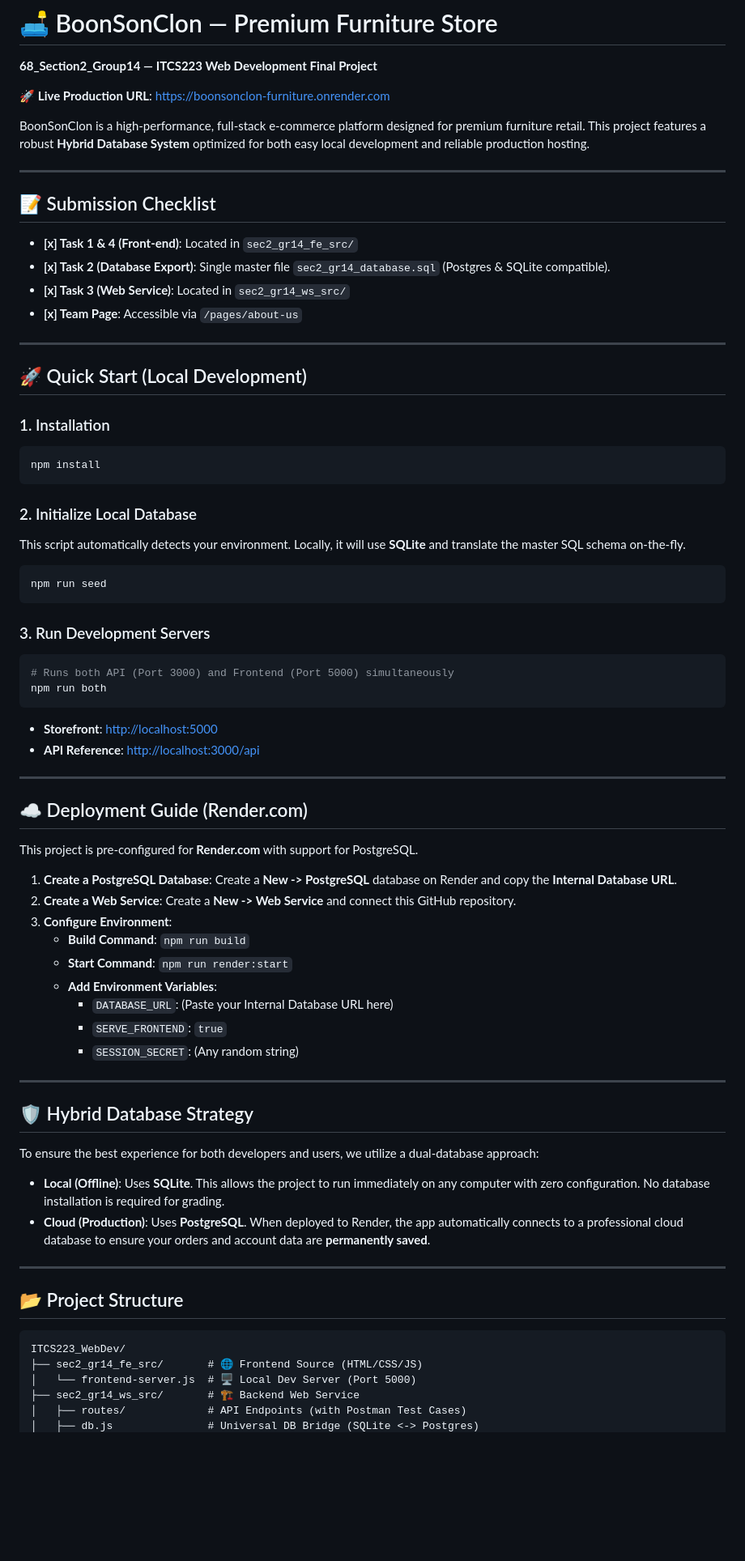
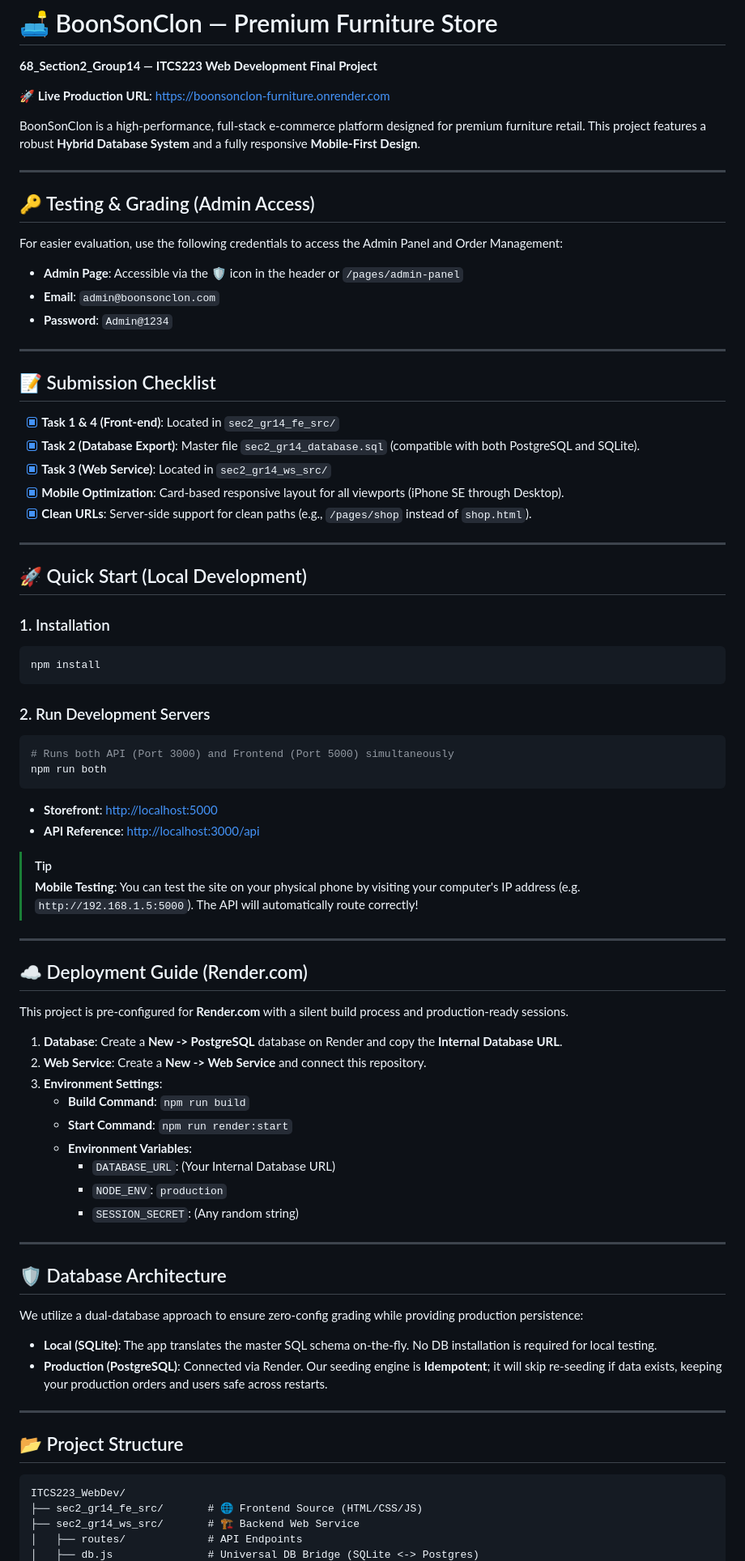
Before and after one commit to Sakkaraj/ITCS223_WebDev, a Markdown page: README.md, the part around one of its changes. Shown at 81% size. Drawn GitHub-style; blank space fills up the shorter version.

Commit message:
docs: update readme with testing credentials and deployment guide

````diff
--- a/README.md
+++ b/README.md
@@ -3,15 +3,25 @@
 
 🚀 **Live Production URL**: [https://boonsonclon-furniture.onrender.com](https://boonsonclon-furniture.onrender.com)
 
-BoonSonClon is a high-performance, full-stack e-commerce platform designed for premium furniture retail. This project features a robust **Hybrid Database System** optimized for both easy local development and reliable production hosting.
+BoonSonClon is a high-performance, full-stack e-commerce platform designed for premium furniture retail. This project features a robust **Hybrid Database System** and a fully responsive **Mobile-First Design**.
+
+---
+
+## 🔑 Testing & Grading (Admin Access)
+For easier evaluation, use the following credentials to access the Admin Panel and Order Management:
+
+- **Admin Page**: Accessible via the 🛡️ icon in the header or `/pages/admin-panel`
+- **Email**: `admin@boonsonclon.com`
+- **Password**: `Admin@1234`
 
 ---
 
 ## 📝 Submission Checklist
-- **[x] Task 1 & 4 (Front-end)**: Located in `sec2_gr14_fe_src/`
-- **[x] Task 2 (Database Export)**: Single master file `sec2_gr14_database.sql` (Postgres & SQLite compatible).
-- **[x] Task 3 (Web Service)**: Located in `sec2_gr14_ws_src/`
-- **[x] Team Page**: Accessible via `/pages/about-us`
+- [x] **Task 1 & 4 (Front-end)**: Located in `sec2_gr14_fe_src/`
+- [x] **Task 2 (Database Export)**: Master file `sec2_gr14_database.sql` (compatible with both PostgreSQL and SQLite).
+- [x] **Task 3 (Web Service)**: Located in `sec2_gr14_ws_src/`
+- [x] **Mobile Optimization**: Card-based responsive layout for all viewports (iPhone SE through Desktop).
+- [x] **Clean URLs**: Server-side support for clean paths (e.g., `/pages/shop` instead of `shop.html`).
 
 ---
 
@@ -22,13 +32,7 @@ BoonSonClon is a high-performance, full-stack e-commerce platform designed for p
 npm install
 ```
 
-### 2. Initialize Local Database
-This script automatically detects your environment. Locally, it will use **SQLite** and translate the master SQL schema on-the-fly.
-```bash
-npm run seed
-```
-
-### 3. Run Development Servers
+### 2. Run Development Servers
 ```bash
 # Runs both API (Port 3000) and Frontend (Port 5000) simultaneously
 npm run both
@@ -36,28 +40,31 @@ npm run both
 - **Storefront**: [http://localhost:5000](http://localhost:5000)
 - **API Reference**: [http://localhost:3000/api](http://localhost:3000/api)
 
+> [!TIP]
+> **Mobile Testing**: You can test the site on your physical phone by visiting your computer's IP address (e.g. `http://192.168.1.5:5000`). The API will automatically route correctly!
+
 ---
 
 ## ☁️ Deployment Guide (Render.com)
 
-This project is pre-configured for **Render.com** with support for PostgreSQL.
+This project is pre-configured for **Render.com** with a silent build process and production-ready sessions.
 
-1.  **Create a PostgreSQL Database**: Create a **New -> PostgreSQL** database on Render and copy the **Internal Database URL**.
-2.  **Create a Web Service**: Create a **New -> Web Service** and connect this GitHub repository.
-3.  **Configure Environment**:
+1.  **Database**: Create a **New -> PostgreSQL** database on Render and copy the **Internal Database URL**.
+2.  **Web Service**: Create a **New -> Web Service** and connect this repository.
+3.  **Environment Settings**:
     - **Build Command**: `npm run build`
     - **Start Command**: `npm run render:start`
-    - **Add Environment Variables**:
-        - `DATABASE_URL`: (Paste your Internal Database URL here)
-        - `SERVE_FRONTEND`: `true`
+    - **Environment Variables**:
+        - `DATABASE_URL`: (Your Internal Database URL)
+        - `NODE_ENV`: `production`
         - `SESSION_SECRET`: (Any random string)
 
 ---
 
-## 🛡️ Hybrid Database Strategy
-To ensure the best experience for both developers and users, we utilize a dual-database approach:
-- **Local (Offline)**: Uses **SQLite**. This allows the project to run immediately on any computer with zero configuration. No database installation is required for grading.
-- **Cloud (Production)**: Uses **PostgreSQL**. When deployed to Render, the app automatically connects to a professional cloud database to ensure your orders and account data are **permanently saved**.
+## 🛡️ Database Architecture
+We utilize a dual-database approach to ensure zero-config grading while providing production persistence:
+- **Local (SQLite)**: The app translates the master SQL schema on-the-fly. No DB installation is required for local testing.
+- **Production (PostgreSQL)**: Connected via Render. Our seeding engine is **Idempotent**; it will skip re-seeding if data exists, keeping your production orders and users safe across restarts.
 
 ---
 
@@ -65,7 +72,6 @@ To ensure the best experience for both developers and users, we utilize a dual-d
 ```text
 ITCS223_WebDev/
 ├── sec2_gr14_fe_src/       # 🌐 Frontend Source (HTML/CSS/JS)
-│   └── frontend-server.js  # 🖥️ Local Dev Server (Port 5000)
 ├── sec2_gr14_ws_src/       # 🏗️ Backend Web Service
-│   ├── routes/             # API Endpoints (with Postman Test Cases)
+│   ├── routes/             # API Endpoints
 │   ├── db.js               # Universal DB Bridge (SQLite <-> Postgres)
````
Also changed, not shown: other parts of README.md (+9 -10 lines).
